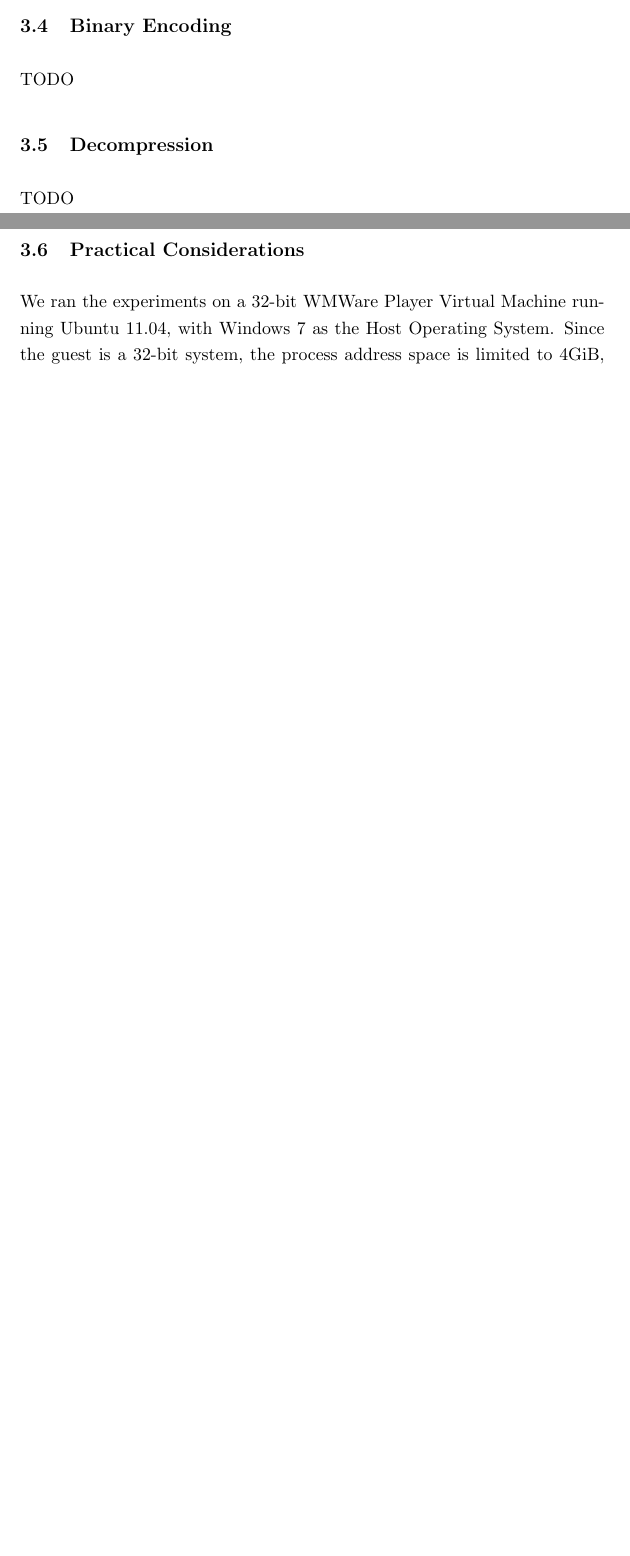
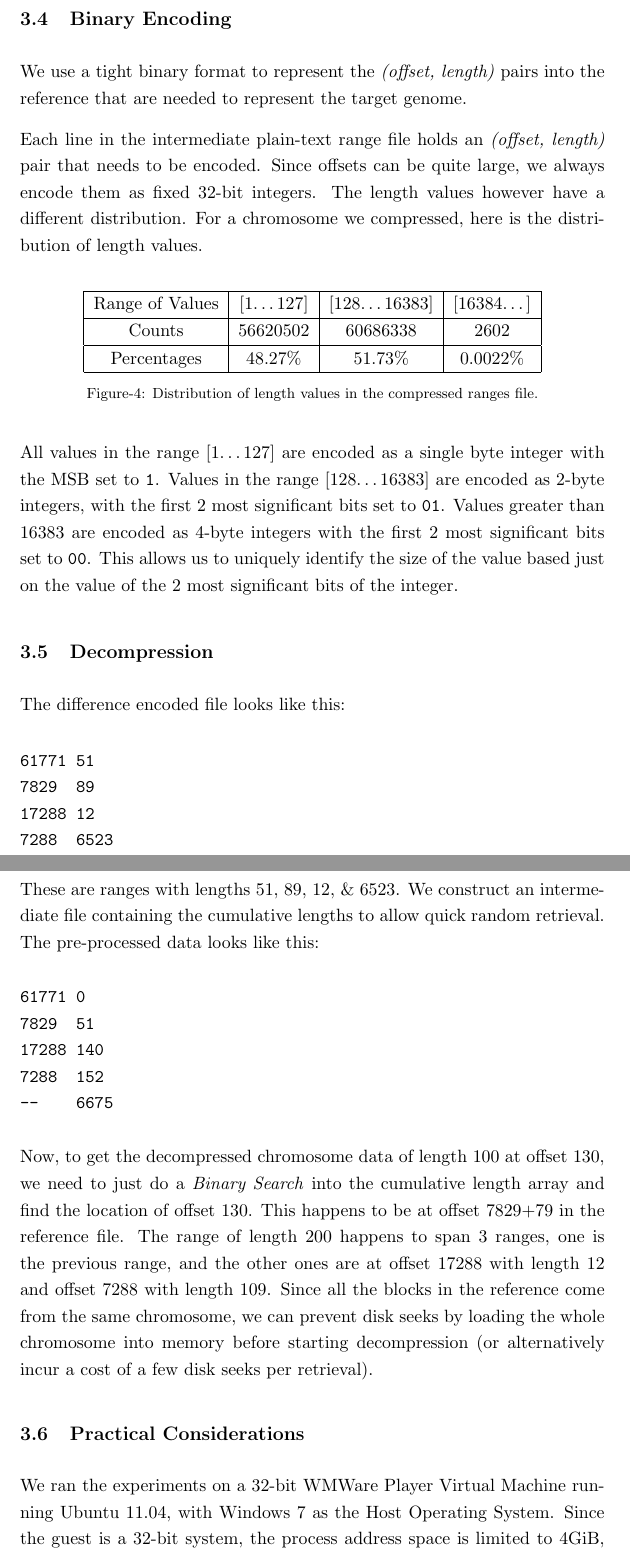
Before and after one commit to dhruvbird/genome-diff-compression, a LaTeX paper (docs/final_report.tex): two parts of pages 7 and 8 of 13 before the commit and two parts of pages 8 and 9 of 15 after it, joined at a grey line, cut so that both start at the same text, the shorter picture padded with empty space. Compiled offline with pdfLaTeX.

Commit message:
Fixed typos, removed unused bibitems, added citation to ChenLi's paper, added sections on binary encoding & decompression
git-svn-id: svn://dhruvbird.com/cse549/project@71 1860e753-9f50-4fd8-90da-c2bea331e5cf

```diff
--- a/docs/final_report.tex
+++ b/docs/final_report.tex
@@ -301,11 +313,76 @@ index.
 
 \subsection{Binary Encoding}
 
-TODO
+We use a tight binary format to represent the \textit{(offset,
+  length)} pairs into the reference that are needed to represent the
+target genome.
+
+Each line in the intermediate plain-text range file holds an
+\textit{(offset, length)} pair that needs to be encoded. Since offsets
+can be quite large, we always encode them as fixed 32-bit
+integers. The length values however have a different distribution. For
+a chromosome we compressed, here is the distribution of length values.
+
+\begin{center}
+  \begin{tabular}{|c|c|c|c|}
+    \hline
+    Range of Values & [1\ldots{}127] & [128\ldots{}16383] & [16384\ldots{}]\\
+    \hline
+    Counts & 56620502 & 60686338 & 2602\\
+    \hline
+    Percentages & 48.27\% & 51.73\% & 0.0022\%\\
+    \hline
+  \end{tabular}\\
+  \vspace{0.3cm}
+
+  \footnotesize{Figure-\arabic{fignum}: Distribution of length values
+    in the compressed ranges file.}
+
+  \addtocounter{fignum}{1}
+\end{center}
+
+All values in the range [1\ldots{}127] are encoded as a single byte
+integer with the MSB set to \texttt{1}. Values in the range
+[128\ldots{}16383] are encoded as 2-byte integers, with the first 2
+most significant bits set to \texttt{01}. Values greater than 16383
+are encoded as 4-byte integers with the first 2 most significant bits
+set to \texttt{00}. This allows us to uniquely identify the size of
+the value based just on the value of the 2 most significant bits of
+the integer.
 
 \subsection{Decompression}
 
-TODO
+The difference encoded file looks like this:
+\begin{verbatim}
+61771 51
+7829  89
+17288 12
+7288  6523
+\end{verbatim}
+
+These are ranges with lengths 51, 89, 12, \& 6523. We construct an
+intermediate file containing the cumulative lengths to allow quick
+random retrieval. The pre-processed data looks like this:
+
+\begin{verbatim}
+61771 0
+7829  51
+17288 140
+7288  152
+--    6675
+\end{verbatim}
+
+Now, to get the decompressed chromosome data of length 100 at offset
+130, we need to just do a \textit{Binary Search} into the cumulative
+length array and find the location of offset 130. This happens to be
+at offset 7829+79 in the reference file. The range of length 200
+happens to span 3 ranges, one is the previous range, and the other
+ones are at offset 17288 with length 12 and offset 7288 with length
+109. Since all the blocks in the reference come from the same
+chromosome, we can prevent disk seeks by loading the whole chromosome
+into memory before starting decompression (or alternatively incur a
+cost of a few disk seeks per retrieval).
+
 
 \subsection{Practical Considerations}
 
```
Also changed, not shown: docs/final_report.tex (59 more changed lines).
